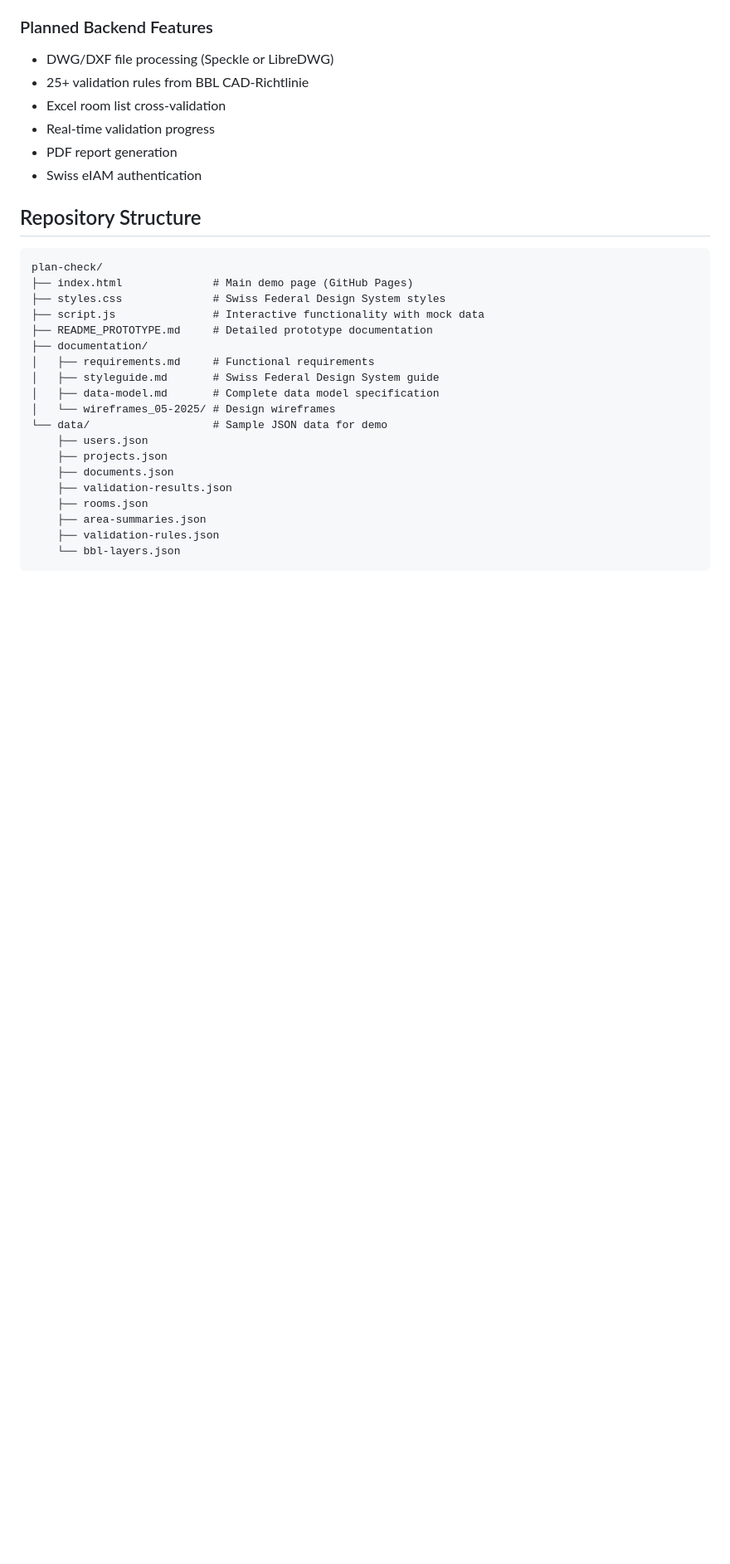
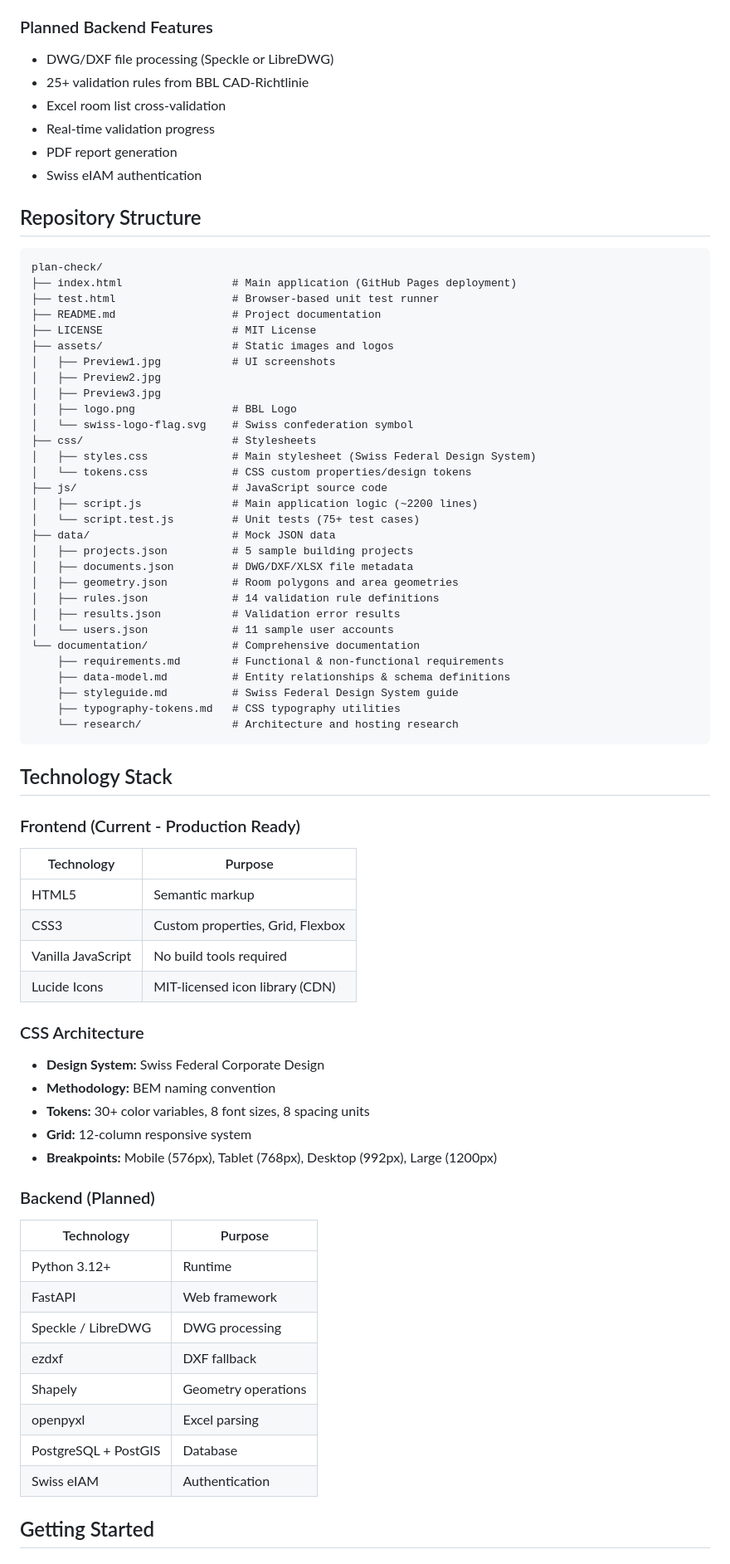
Before and after one commit to davras5/plan-check, a Markdown page: README.md, the part around one of its changes. Shown at 83% size. Drawn GitHub-style; blank space fills up the shorter version.

````diff
--- a/README.md
+++ b/README.md
@@ -47,21 +56,65 @@ This project aims to replace/modernize the existing BBL floor plan validation pl
 
 ```
 plan-check/
-├── index.html              # Main demo page (GitHub Pages)
-├── styles.css              # Swiss Federal Design System styles
-├── script.js               # Interactive functionality with mock data
-├── README_PROTOTYPE.md     # Detailed prototype documentation
-├── documentation/
-│   ├── requirements.md     # Functional requirements
-│   ├── styleguide.md       # Swiss Federal Design System guide
-│   ├── data-model.md       # Complete data model specification
-│   └── wireframes_05-2025/ # Design wireframes
-└── data/                   # Sample JSON data for demo
-    ├── users.json
-    ├── projects.json
-    ├── documents.json
-    ├── validation-results.json
-    ├── rooms.json
-    ├── area-summaries.json
-    ├── validation-rules.json
-    └── bbl-layers.json
+├── index.html                 # Main application (GitHub Pages deployment)
+├── test.html                  # Browser-based unit test runner
+├── README.md                  # Project documentation
+├── LICENSE                    # MIT License
+├── assets/                    # Static images and logos
+│   ├── Preview1.jpg           # UI screenshots
+│   ├── Preview2.jpg
+│   ├── Preview3.jpg
+│   ├── logo.png               # BBL Logo
+│   └── swiss-logo-flag.svg    # Swiss confederation symbol
+├── css/                       # Stylesheets
+│   ├── styles.css             # Main stylesheet (Swiss Federal Design System)
+│   └── tokens.css             # CSS custom properties/design tokens
+├── js/                        # JavaScript source code
+│   ├── script.js              # Main application logic (~2200 lines)
+│   └── script.test.js         # Unit tests (75+ test cases)
+├── data/                      # Mock JSON data
+│   ├── projects.json          # 5 sample building projects
+│   ├── documents.json         # DWG/DXF/XLSX file metadata
+│   ├── geometry.json          # Room polygons and area geometries
+│   ├── rules.json             # 14 validation rule definitions
+│   ├── results.json           # Validation error results
+│   └── users.json             # 11 sample user accounts
+└── documentation/             # Comprehensive documentation
+    ├── requirements.md        # Functional & non-functional requirements
+    ├── data-model.md          # Entity relationships & schema definitions
+    ├── styleguide.md          # Swiss Federal Design System guide
+    ├── typography-tokens.md   # CSS typography utilities
+    └── research/              # Architecture and hosting research
+```
+
+## Technology Stack
+
+### Frontend (Current - Production Ready)
+| Technology | Purpose |
+|------------|---------|
+| HTML5 | Semantic markup |
+| CSS3 | Custom properties, Grid, Flexbox |
+| Vanilla JavaScript | No build tools required |
+| Lucide Icons | MIT-licensed icon library (CDN) |
+
+### CSS Architecture
+- **Design System:** Swiss Federal Corporate Design
+- **Methodology:** BEM naming convention
+- **Tokens:** 30+ color variables, 8 font sizes, 8 spacing units
+- **Grid:** 12-column responsive system
+- **Breakpoints:** Mobile (576px), Tablet (768px), Desktop (992px), Large (1200px)
+
+### Backend (Planned)
+| Technology | Purpose |
+|------------|---------|
+| Python 3.12+ | Runtime |
+| FastAPI | Web framework |
+| Speckle / LibreDWG | DWG processing |
+| ezdxf | DXF fallback |
+| Shapely | Geometry operations |
+| openpyxl | Excel parsing |
+| PostgreSQL + PostGIS | Database |
+| Swiss eIAM | Authentication |
+
+## Getting Started
+
````
Also changed, not shown: other parts of README.md (+113 -79 lines).
